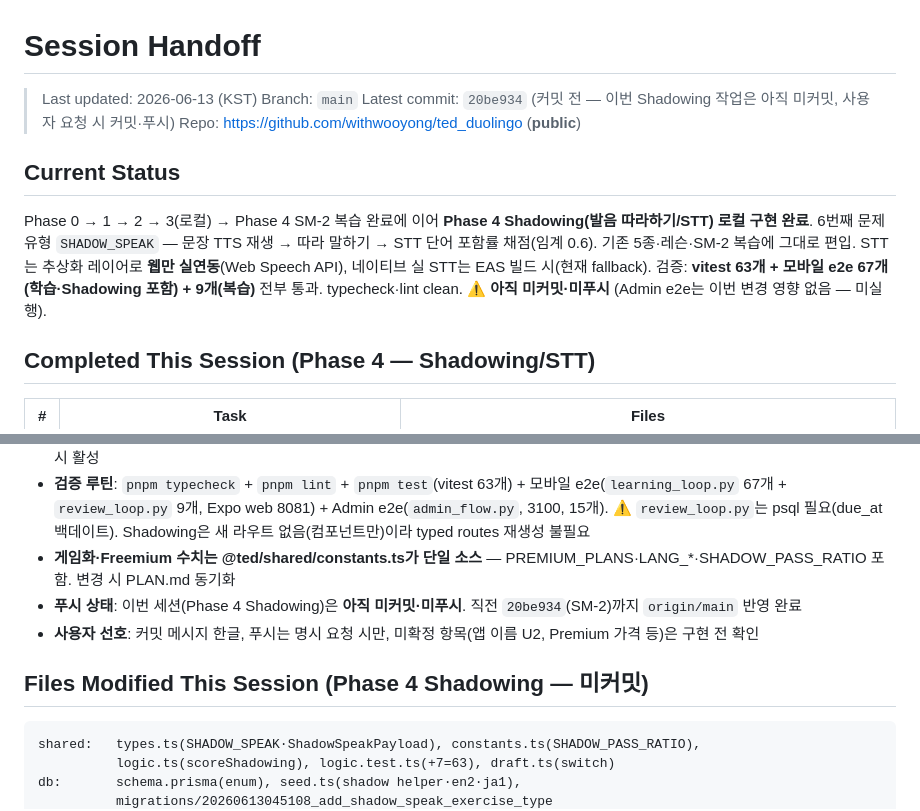
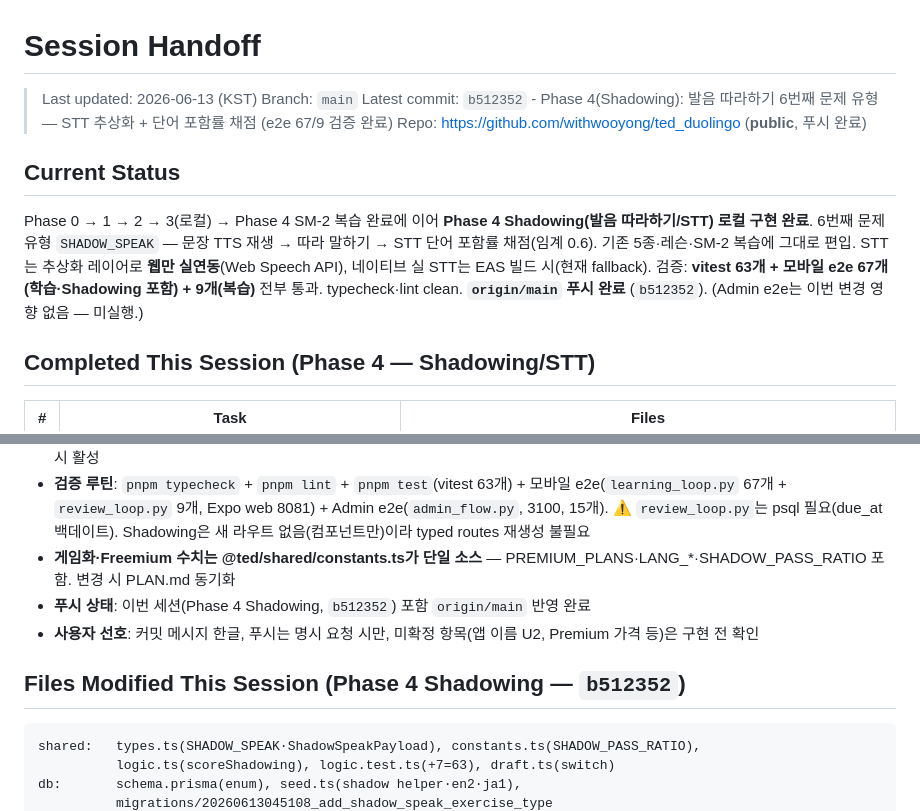
Before and after one commit to withwooyong/ted_duolingo, a Markdown page: HANDOFF.md, 2 parts joined by grey strips. Drawn GitHub-style.

Commit message:
docs: 인수인계 문서 푸시 상태 현행화 (Phase 4 Shadowing b512352 반영)

````diff
--- a/HANDOFF.md
+++ b/HANDOFF.md
@@ -2,12 +2,12 @@
 
 > Last updated: 2026-06-13 (KST)
 > Branch: `main`
-> Latest commit: `20be934` (커밋 전 — 이번 Shadowing 작업은 아직 미커밋, 사용자 요청 시 커밋·푸시)
-> Repo: https://github.com/withwooyong/ted_duolingo (**public**)
+> Latest commit: `b512352` - Phase 4(Shadowing): 발음 따라하기 6번째 문제 유형 — STT 추상화 + 단어 포함률 채점 (e2e 67/9 검증 완료)
+> Repo: https://github.com/withwooyong/ted_duolingo (**public**, 푸시 완료)
 
 ## Current Status
 
-Phase 0 → 1 → 2 → 3(로컬) → Phase 4 SM-2 복습 완료에 이어 **Phase 4 Shadowing(발음 따라하기/STT) 로컬 구현 완료**. 6번째 문제 유형 `SHADOW_SPEAK` — 문장 TTS 재생 → 따라 말하기 → STT 단어 포함률 채점(임계 0.6). 기존 5종·레슨·SM-2 복습에 그대로 편입. STT는 추상화 레이어로 **웹만 실연동**(Web Speech API), 네이티브 실 STT는 EAS 빌드 시(현재 fallback). 검증: **vitest 63개 + 모바일 e2e 67개(학습·Shadowing 포함) + 9개(복습)** 전부 통과. typecheck·lint clean. ⚠️ **아직 미커밋·미푸시** (Admin e2e는 이번 변경 영향 없음 — 미실행).
+Phase 0 → 1 → 2 → 3(로컬) → Phase 4 SM-2 복습 완료에 이어 **Phase 4 Shadowing(발음 따라하기/STT) 로컬 구현 완료**. 6번째 문제 유형 `SHADOW_SPEAK` — 문장 TTS 재생 → 따라 말하기 → STT 단어 포함률 채점(임계 0.6). 기존 5종·레슨·SM-2 복습에 그대로 편입. STT는 추상화 레이어로 **웹만 실연동**(Web Speech API), 네이티브 실 STT는 EAS 빌드 시(현재 fallback). 검증: **vitest 63개 + 모바일 e2e 67개(학습·Shadowing 포함) + 9개(복습)** 전부 통과. typecheck·lint clean. **`origin/main` 푸시 완료** (`b512352`). (Admin e2e는 이번 변경 영향 없음 — 미실행.)
 
 ## Completed This Session (Phase 4 — Shadowing/STT)
 
@@ -60,10 +60,10 @@ Phase 0 → 1 → 2 → 3(로컬) → Phase 4 SM-2 복습 완료에 이어 **Pha
 - **개발 환경 기동**: `supabase start` → `pnpm db:migrate` → policies/ SQL 번호순 수동 적용(0001~0004) → `pnpm db:seed`. Admin은 `cp apps/admin/.env.example apps/admin/.env` 후 `pnpm admin`(3100). AI 생성은 .env에 `ANTHROPIC_API_KEY` 추가 시 활성
 - **검증 루틴**: `pnpm typecheck` + `pnpm lint` + `pnpm test`(vitest 63개) + 모바일 e2e(`learning_loop.py` 67개 + `review_loop.py` 9개, Expo web 8081) + Admin e2e(`admin_flow.py`, 3100, 15개). ⚠️ `review_loop.py`는 psql 필요(due_at 백데이트). Shadowing은 새 라우트 없음(컴포넌트만)이라 typed routes 재생성 불필요
 - **게임화·Freemium 수치는 @ted/shared/constants.ts가 단일 소스** — PREMIUM_PLANS·LANG_*·SHADOW_PASS_RATIO 포함. 변경 시 PLAN.md 동기화
-- **푸시 상태**: 이번 세션(Phase 4 Shadowing)은 **아직 미커밋·미푸시**. 직전 `20be934`(SM-2)까지 `origin/main` 반영 완료
+- **푸시 상태**: 이번 세션(Phase 4 Shadowing, `b512352`) 포함 `origin/main` 반영 완료
 - **사용자 선호**: 커밋 메시지 한글, 푸시는 명시 요청 시만, 미확정 항목(앱 이름 U2, Premium 가격 등)은 구현 전 확인
 
-## Files Modified This Session (Phase 4 Shadowing — 미커밋)
+## Files Modified This Session (Phase 4 Shadowing — `b512352`)
 
 ```
 shared:   types.ts(SHADOW_SPEAK·ShadowSpeakPayload), constants.ts(SHADOW_PASS_RATIO),
````
